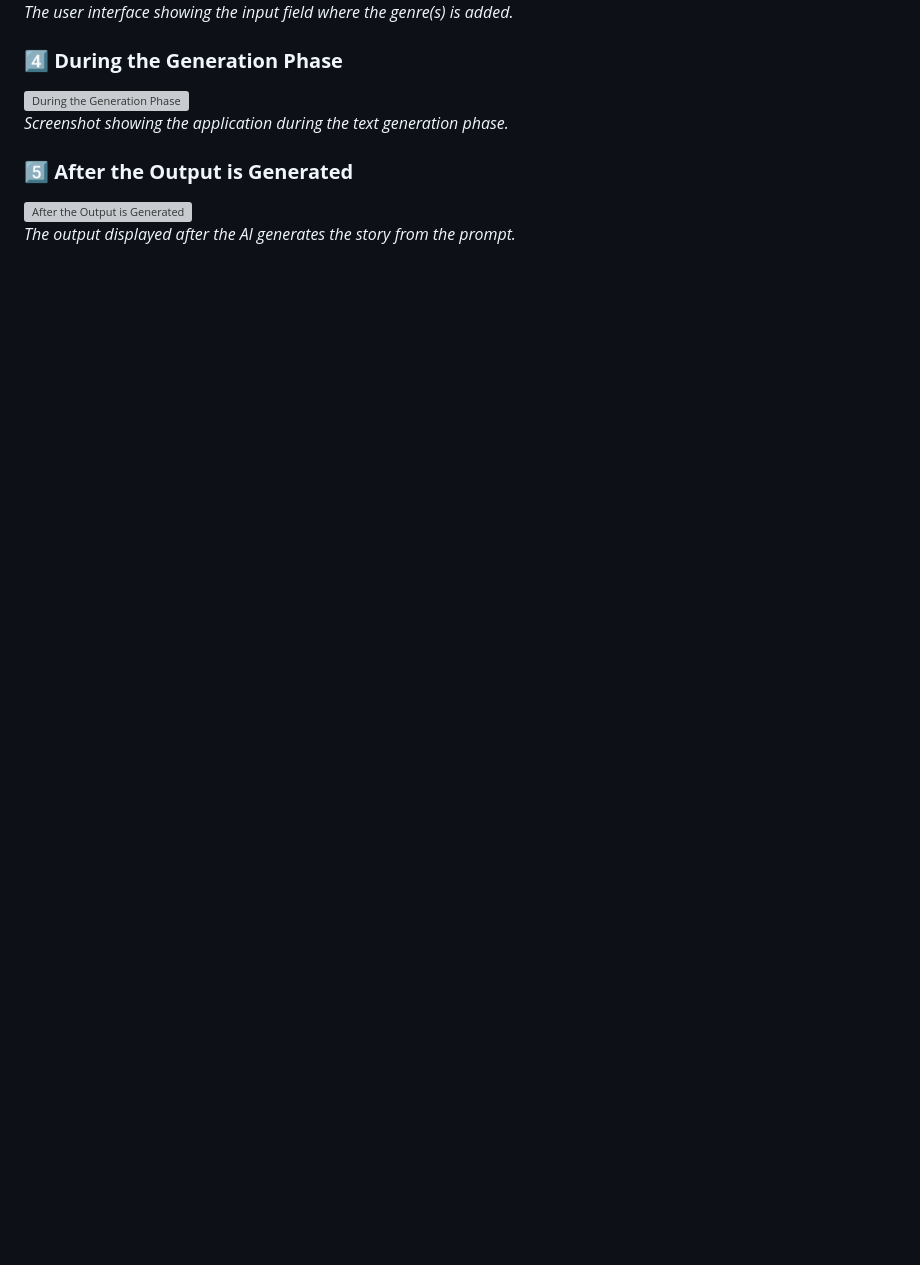
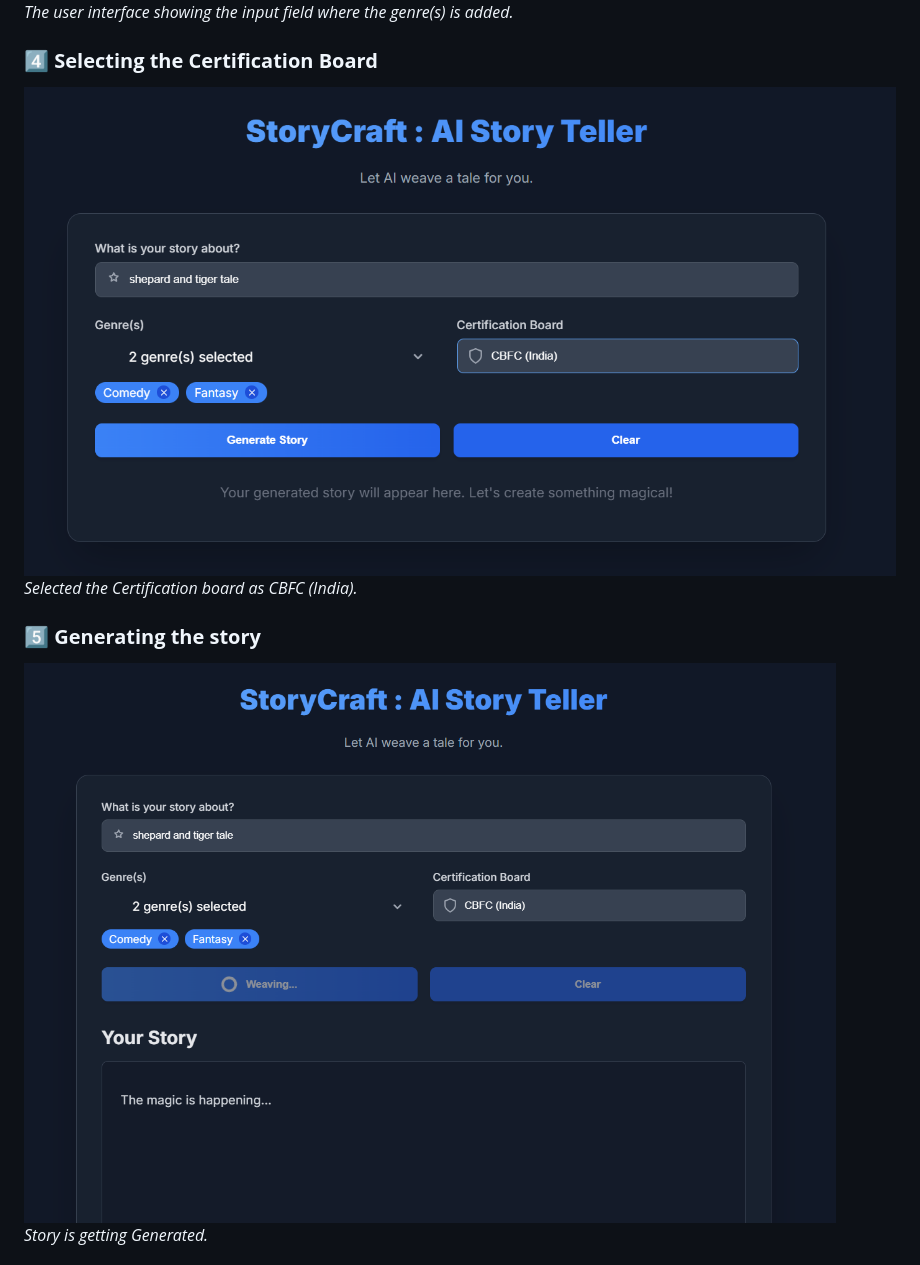
Before and after one commit to BurraRohan/StoryCraft_The_AI_Story_Generator_V2, a Markdown page: README.md, the part around one of its changes. Drawn GitHub-style; blank space fills up the shorter version; grey boxes are pictures that could not be loaded.

```diff
--- a/README.md
+++ b/README.md
@@ -81,11 +81,11 @@ _The user interface showing the input field where the prompt is added._
 ![Adding the Genre(s)](assets/genres_entered.png)
 _The user interface showing the input field where the genre(s) is added._
 
-### 4️⃣ **During the Generation Phase**
-![During the Generation Phase](assets/during_generation.png)
-_Screenshot showing the application during the text generation phase._
+### 4️⃣ **Selecting the Certification Board**
+![Certification_board](assets/certification_board_entered.png)
+_Selected the Certification board as CBFC (India)._
 
-### 5️⃣ **After the Output is Generated**
-![After the Output is Generated](assets/output_generated.png)
-_The output displayed after the AI generates the story from the prompt._
+### 5️⃣ **Generating the story**
+![Generating Story](assets/generating_story.png)
+_Story is getting Generated._
 
```
Also changed, not shown: other parts of README.md (+15 -3 lines).
